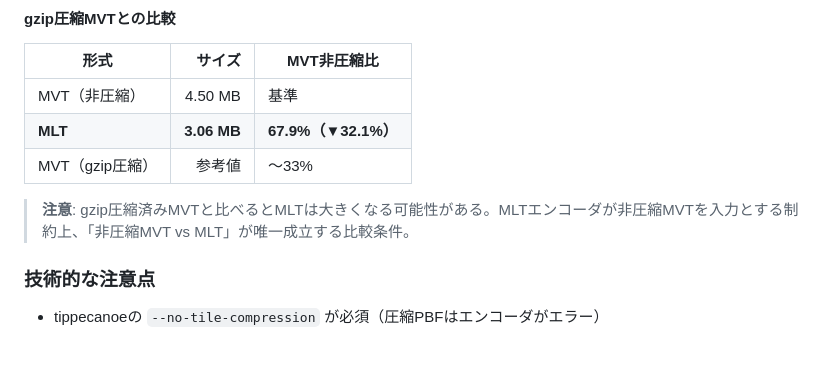
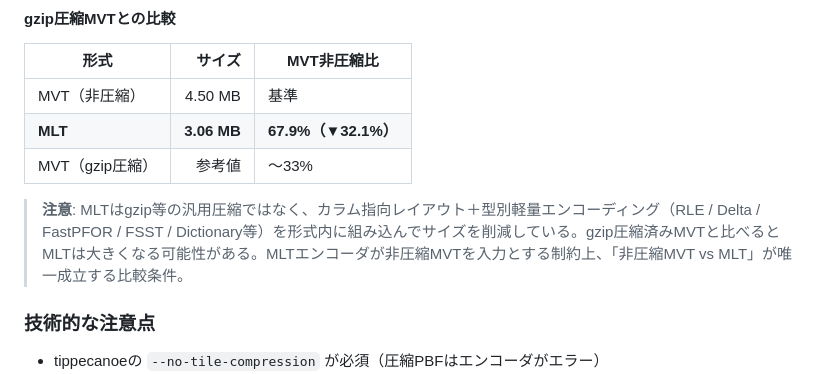
Before and after one commit to shiwaku/mlt-test, a Markdown page: README.md, the part around the change. GitHub-like rendering; blank space fills up the shorter version.

Commit message:
docs: MLTの圧縮方式をgzip等の汎用圧縮ではなく独自軽量エンコーディングと明記

```diff
--- a/README.md
+++ b/README.md
@@ -167,7 +167,7 @@ MapLibre GL JS v5（`"encoding": "mlt"` 対応）でMLTタイルを読み込み
 | **MLT** | **3.06 MB** | **67.9%（▼32.1%）** |
 | MVT（gzip圧縮） | 参考値 | 〜33% |
 
-> **注意**: gzip圧縮済みMVTと比べるとMLTは大きくなる可能性がある。MLTエンコーダが非圧縮MVTを入力とする制約上、「非圧縮MVT vs MLT」が唯一成立する比較条件。
+> **注意**: MLTはgzip等の汎用圧縮ではなく、カラム指向レイアウト＋型別軽量エンコーディング（RLE / Delta / FastPFOR / FSST / Dictionary等）を形式内に組み込んでサイズを削減している。gzip圧縮済みMVTと比べるとMLTは大きくなる可能性がある。MLTエンコーダが非圧縮MVTを入力とする制約上、「非圧縮MVT vs MLT」が唯一成立する比較条件。
 
 ### 技術的な注意点
 
```
